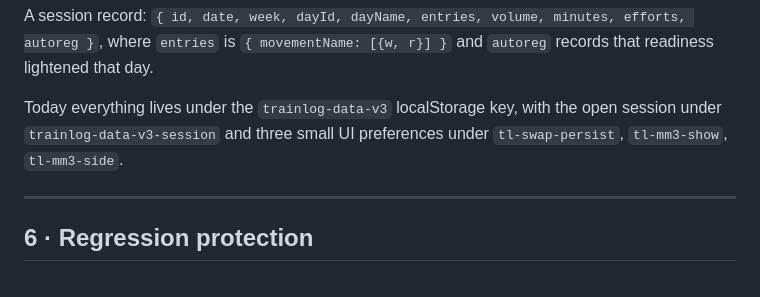
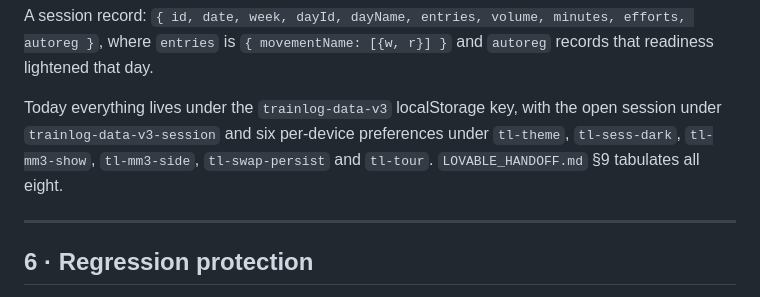
Before and after one commit to jovencgozo-a11y/Trainlog, a Markdown page: MIGRATION.md, the part around the change. Rendered like a GitHub page.

```diff
--- a/MIGRATION.md
+++ b/MIGRATION.md
@@ -210,8 +210,9 @@ efforts, autoreg }`, where `entries` is `{ movementName: [{w, r}] }` and
 `autoreg` records that readiness lightened that day.
 
 Today everything lives under the `trainlog-data-v3` localStorage key, with the
-open session under `trainlog-data-v3-session` and three small UI preferences
-under `tl-swap-persist`, `tl-mm3-show`, `tl-mm3-side`.
+open session under `trainlog-data-v3-session` and six per-device preferences
+under `tl-theme`, `tl-sess-dark`, `tl-mm3-show`, `tl-mm3-side`,
+`tl-swap-persist` and `tl-tour`. `LOVABLE_HANDOFF.md` §9 tabulates all eight.
 
 ---
 
```
Also changed, not shown: LOVABLE_HANDOFF.md (added, +546 -0 lines), README.md (+9 -5 lines).
